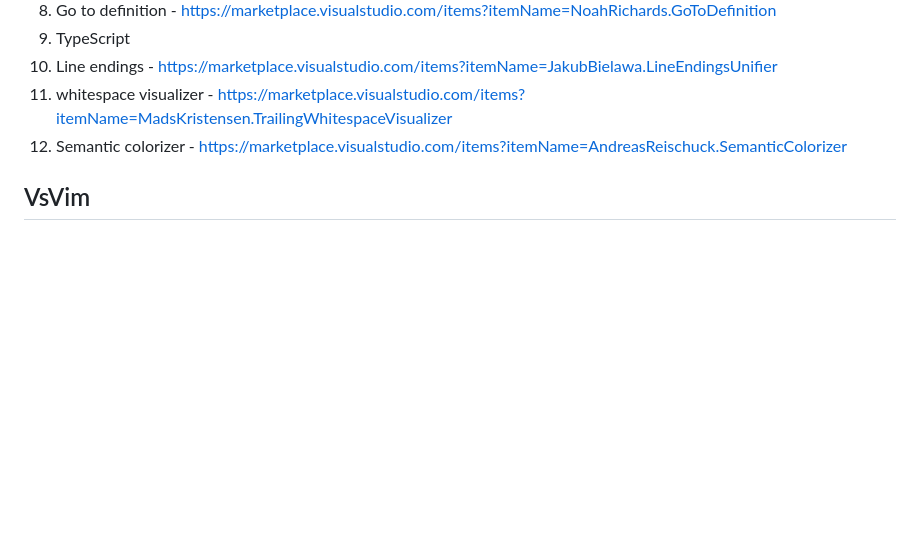
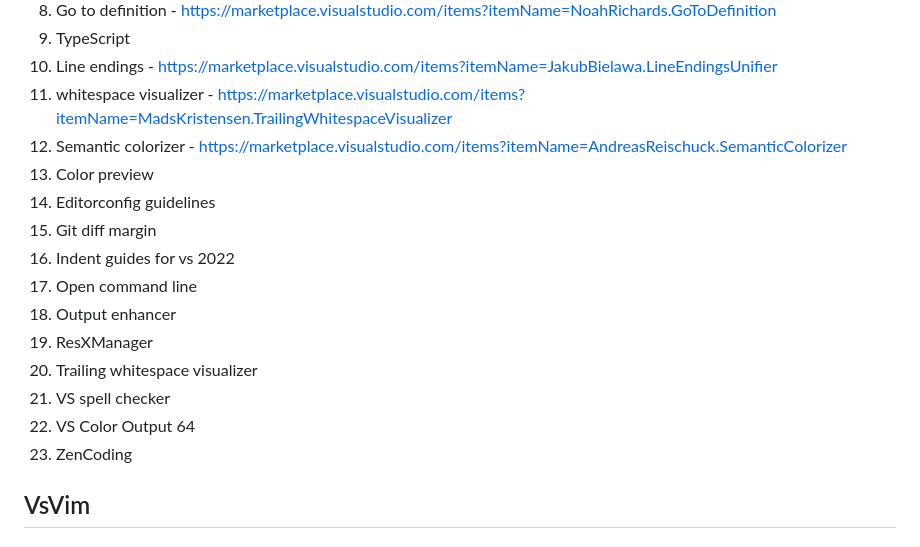
Before and after one commit to Stamo-Gochev/dotfiles, a Markdown page: visual-studio/visual-studio-setup.md, the part around the change. Drawn GitHub-style; blank space fills up the shorter version.

Commit message:
vs: extensions

```diff
--- a/visual-studio/visual-studio-setup.md
+++ b/visual-studio/visual-studio-setup.md
@@ -13,6 +13,17 @@
 10. Line endings - https://marketplace.visualstudio.com/items?itemName=JakubBielawa.LineEndingsUnifier
 11. whitespace visualizer - https://marketplace.visualstudio.com/items?itemName=MadsKristensen.TrailingWhitespaceVisualizer
 12. Semantic colorizer - https://marketplace.visualstudio.com/items?itemName=AndreasReischuck.SemanticColorizer
+13. Color preview
+14. Editorconfig guidelines
+15. Git diff margin
+16. Indent guides for vs 2022
+17. Open command line
+18. Output enhancer
+19. ResXManager
+20. Trailing whitespace visualizer
+21. VS spell checker
+22. VS Color Output 64
+23. ZenCoding
 
 ## VsVim
 ### Keyaboard shortcuts
```
